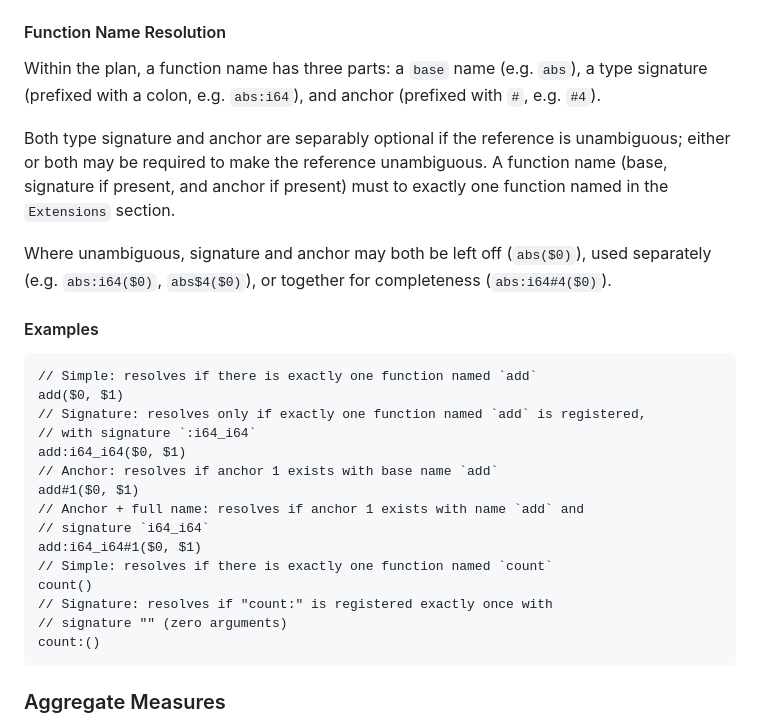
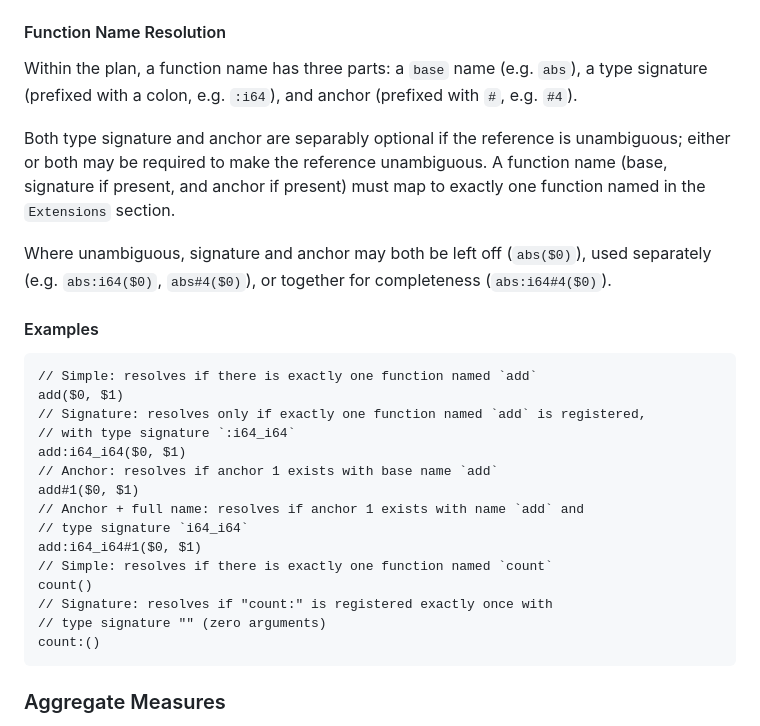
Before and after one commit to DataDog/substrait-explain, a Markdown page: GRAMMAR.md, the part around the change. GitHub-like rendering.

Commit message:
fix: fixing typos in grammar.md

````diff
--- a/GRAMMAR.md
+++ b/GRAMMAR.md
@@ -380,11 +380,11 @@ Root[result]
 
 #### Function Name Resolution
 
-Within the plan, a function name has three parts: a `base` name (e.g. `abs`), a type signature (prefixed with a colon, e.g. `abs:i64`), and anchor (prefixed with `#`, e.g. `#4`).
+Within the plan, a function name has three parts: a `base` name (e.g. `abs`), a type signature (prefixed with a colon, e.g. `:i64`), and anchor (prefixed with `#`, e.g. `#4`).
 
-Both type signature and anchor are separably optional if the reference is unambiguous; either or both may be required to make the reference unambiguous. A function name (base, signature if present, and anchor if present) must  to exactly one function named in the `Extensions` section.
+Both type signature and anchor are separably optional if the reference is unambiguous; either or both may be required to make the reference unambiguous. A function name (base, signature if present, and anchor if present) must map to exactly one function named in the `Extensions` section.
 
-Where unambiguous, signature and anchor may both be left off (`abs($0)`), used separately (e.g. `abs:i64($0)`, `abs$4($0)`), or together for completeness (`abs:i64#4($0)`).
+Where unambiguous, signature and anchor may both be left off (`abs($0)`), used separately (e.g. `abs:i64($0)`, `abs#4($0)`), or together for completeness (`abs:i64#4($0)`).
 
 #### Examples
 
@@ -392,17 +392,17 @@ Where unambiguous, signature and anchor may both be left off (`abs($0)`), used s
 // Simple: resolves if there is exactly one function named `add`
 add($0, $1)
 // Signature: resolves only if exactly one function named `add` is registered,
-// with signature `:i64_i64`
+// with type signature `:i64_i64`
 add:i64_i64($0, $1)
 // Anchor: resolves if anchor 1 exists with base name `add`
 add#1($0, $1)
 // Anchor + full name: resolves if anchor 1 exists with name `add` and
-// signature `i64_i64`
+// type signature `i64_i64`
 add:i64_i64#1($0, $1)
 // Simple: resolves if there is exactly one function named `count`
 count()
 // Signature: resolves if "count:" is registered exactly once with
-// signature "" (zero arguments)
+// type signature "" (zero arguments)
 count:()
 ```
 
````
